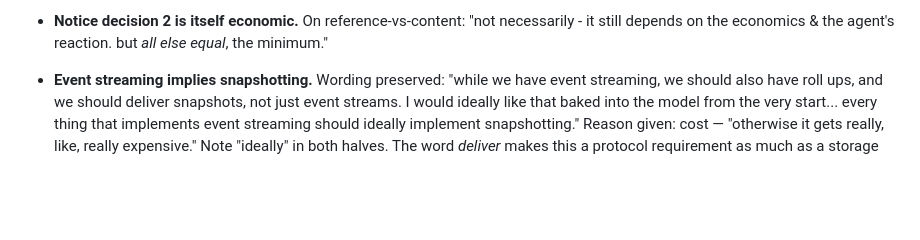
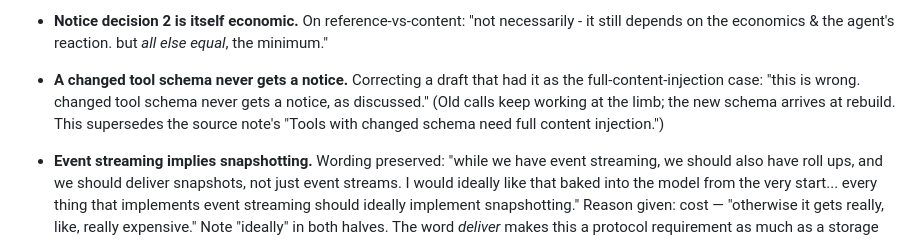
Before and after one commit to maxeonyx/agent-harness, a Markdown page: docs/process/REQUIREMENTS.md, the part around the change. Drawn GitHub-style; blank space fills up the shorter version.

Commit message:
Record: changed tool schema never gets a notice

```diff
--- a/docs/process/REQUIREMENTS.md
+++ b/docs/process/REQUIREMENTS.md
@@ -255,6 +255,11 @@ by the rewritten doc:
 - **Notice decision 2 is itself economic.** On reference-vs-content: "not
   necessarily - it still depends on the economics & the agent's reaction.
   but *all else equal*, the minimum."
+- **A changed tool schema never gets a notice.** Correcting a draft that
+  had it as the full-content-injection case: "this is wrong. changed tool
+  schema never gets a notice, as discussed." (Old calls keep working at
+  the limb; the new schema arrives at rebuild. This supersedes the source
+  note's "Tools with changed schema need full content injection.")
 
 - **Event streaming implies snapshotting.** Wording preserved: "while we
   have event streaming, we should also have roll ups, and we should deliver
```
